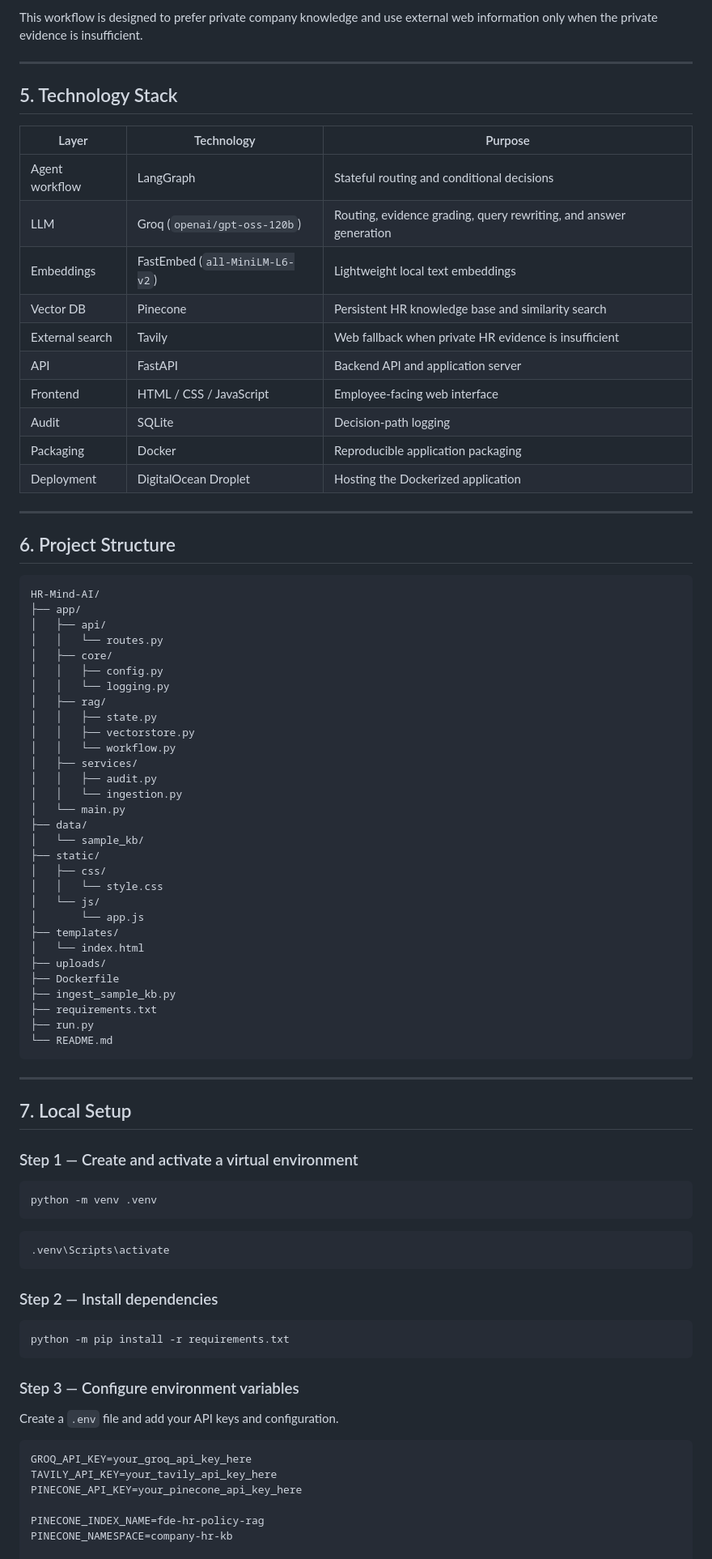
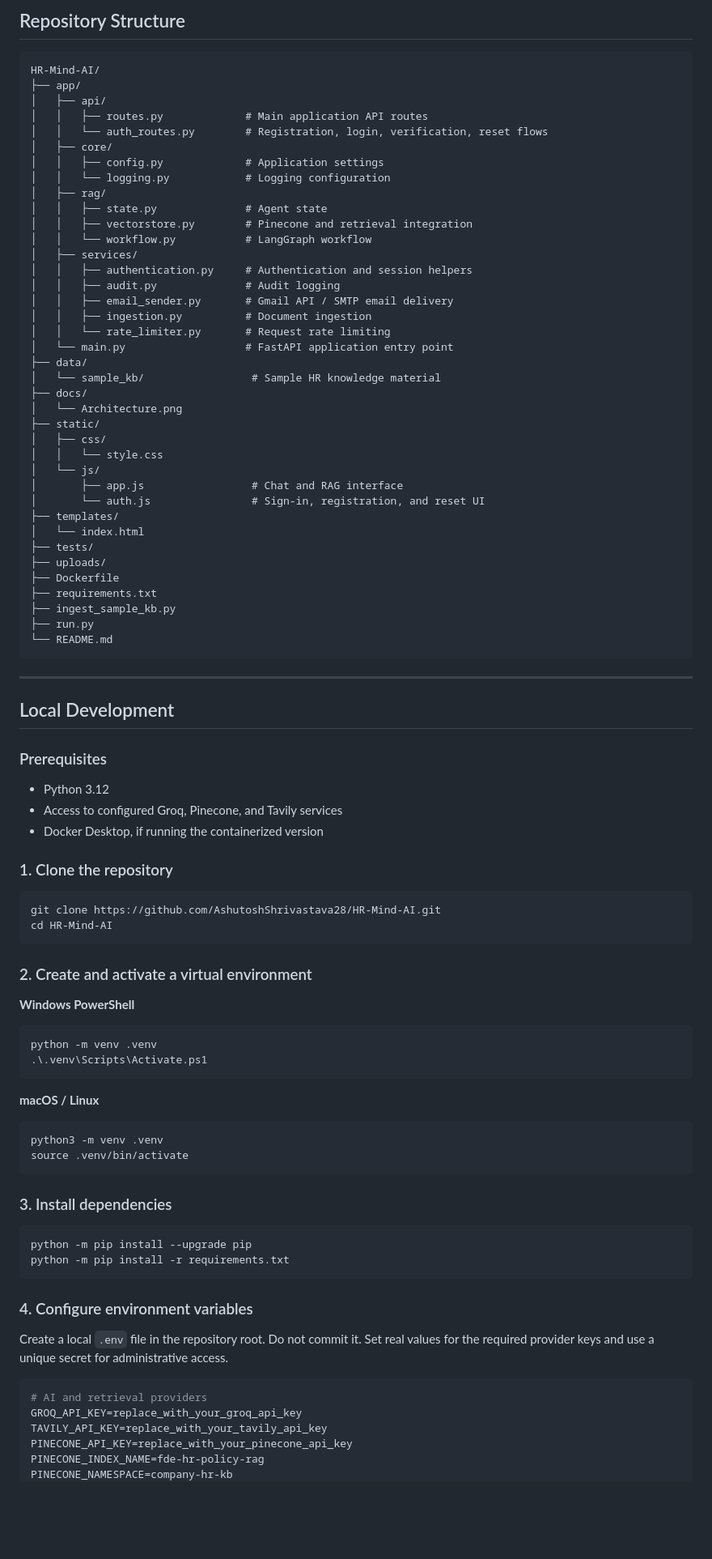
Before and after one commit to AshutoshShrivastava28/HR-Mind-AI, a Markdown page: README.md, the part around one of its changes. Shown at 81% size. GitHub-like rendering; blank space fills up the shorter version.

Commit message:
Update README for current HR Mind AI release

````diff
--- a/README.md
+++ b/README.md
@@ -155,89 +145,95 @@ Generate from KB   [4] Tavily Web Search
-This workflow is designed to prefer private company knowledge and use external web information only when the private evidence is insufficient.
-
----
-
-## 5. Technology Stack
-
-| Layer           | Technology                     | Purpose                                                           |
-| --------------- | ------------------------------ | ----------------------------------------------------------------- |
-| Agent workflow  | LangGraph                      | Stateful routing and conditional decisions                        |
-| LLM             | Groq (`openai/gpt-oss-120b`)   | Routing, evidence grading, query rewriting, and answer generation |
-| Embeddings      | FastEmbed (`all-MiniLM-L6-v2`) | Lightweight local text embeddings                                 |
-| Vector DB       | Pinecone                       | Persistent HR knowledge base and similarity search                |
-| External search | Tavily                         | Web fallback when private HR evidence is insufficient             |
-| API             | FastAPI                        | Backend API and application server                                |
-| Frontend        | HTML / CSS / JavaScript        | Employee-facing web interface                                     |
-| Audit           | SQLite                         | Decision-path logging                                             |
-| Packaging       | Docker                         | Reproducible application packaging                                |
-| Deployment      | DigitalOcean Droplet           | Hosting the Dockerized application                                |
-
----
-
-## 6. Project Structure
+## Repository Structure
 
 ```text
 HR-Mind-AI/
 ├── app/
 │   ├── api/
-│   │   └── routes.py
+│   │   ├── routes.py             # Main application API routes
+│   │   └── auth_routes.py        # Registration, login, verification, reset flows
 │   ├── core/
-│   │   ├── config.py
-│   │   └── logging.py
+│   │   ├── config.py             # Application settings
+│   │   └── logging.py            # Logging configuration
 │   ├── rag/
-│   │   ├── state.py
-│   │   ├── vectorstore.py
-│   │   └── workflow.py
+│   │   ├── state.py              # Agent state
+│   │   ├── vectorstore.py        # Pinecone and retrieval integration
+│   │   └── workflow.py           # LangGraph workflow
 │   ├── services/
-│   │   ├── audit.py
-│   │   └── ingestion.py
-│   └── main.py
+│   │   ├── authentication.py     # Authentication and session helpers
+│   │   ├── audit.py              # Audit logging
+│   │   ├── email_sender.py       # Gmail API / SMTP email delivery
+│   │   ├── ingestion.py          # Document ingestion
+│   │   └── rate_limiter.py       # Request rate limiting
+│   └── main.py                   # FastAPI application entry point
 ├── data/
-│   └── sample_kb/
+│   └── sample_kb/                 # Sample HR knowledge material
+├── docs/
+│   └── Architecture.png
 ├── static/
 │   ├── css/
 │   │   └── style.css
 │   └── js/
-│       └── app.js
+│       ├── app.js                 # Chat and RAG interface
+│       └── auth.js                # Sign-in, registration, and reset UI
 ├── templates/
 │   └── index.html
+├── tests/
 ├── uploads/
 ├── Dockerfile
+├── requirements.txt
 ├── ingest_sample_kb.py
-├── requirements.txt
 ├── run.py
 └── README.md
 ```
 
 ---
 
-## 7. Local Setup
+## Local Development
 
-### Step 1 — Create and activate a virtual environment
+### Prerequisites
+
+- Python 3.12
+- Access to configured Groq, Pinecone, and Tavily services
+- Docker Desktop, if running the containerized version
+
+### 1. Clone the repository
 
 ```bash
-python -m venv .venv
+git clone https://github.com/AshutoshShrivastava28/HR-Mind-AI.git
+cd HR-Mind-AI
 ```
 
+### 2. Create and activate a virtual environment
+
+**Windows PowerShell**
+
 ```powershell
-.venv\Scripts\activate
+python -m venv .venv
+.\.venv\Scripts\Activate.ps1
 ```
 
-### Step 2 — Install dependencies
+**macOS / Linux**
 
 ```bash
+python3 -m venv .venv
+source .venv/bin/activate
+```
+
+### 3. Install dependencies
+
+```bash
+python -m pip install --upgrade pip
 python -m pip install -r requirements.txt
 ```
 
-### Step 3 — Configure environment variables
+### 4. Configure environment variables
 
-Create a `.env` file and add your API keys and configuration.
+Create a local `.env` file in the repository root. Do not commit it. Set real values for the required provider keys and use a unique secret for administrative access.
 
 ```env
-GROQ_API_KEY=your_groq_api_key_here
-TAVILY_API_KEY=your_tavily_api_key_here
-PINECONE_API_KEY=your_pinecone_api_key_here
-
+# AI and retrieval providers
+GROQ_API_KEY=replace_with_your_groq_api_key
+TAVILY_API_KEY=replace_with_your_tavily_api_key
+PINECONE_API_KEY=replace_with_your_pinecone_api_key
 PINECONE_INDEX_NAME=fde-hr-policy-rag
 PINECONE_NAMESPACE=company-hr-kb
-
 EMBEDDING_MODEL=all-minilm-l6-v2
````
Also changed, not shown: other parts of README.md (+231 -303 lines).
